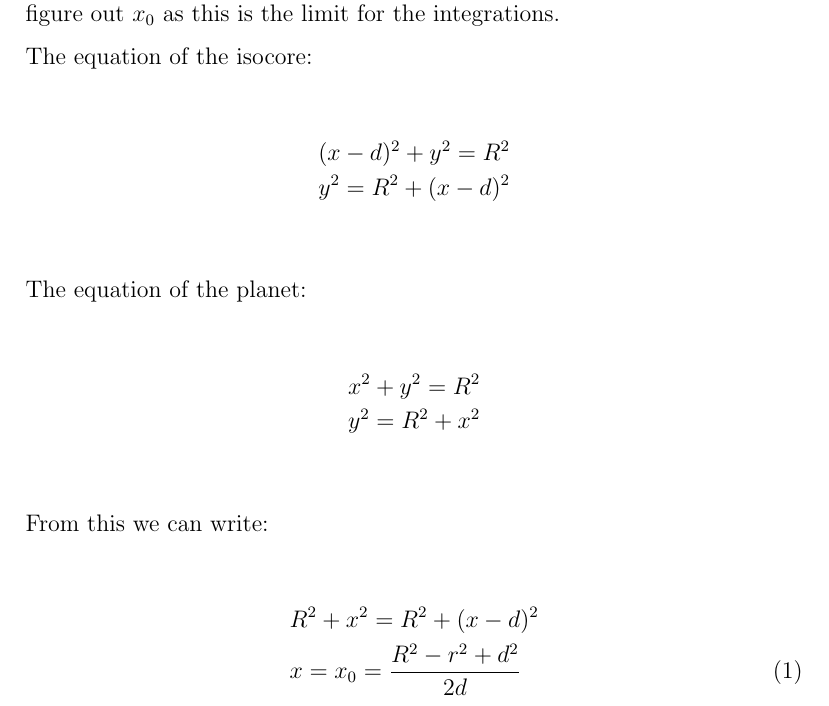
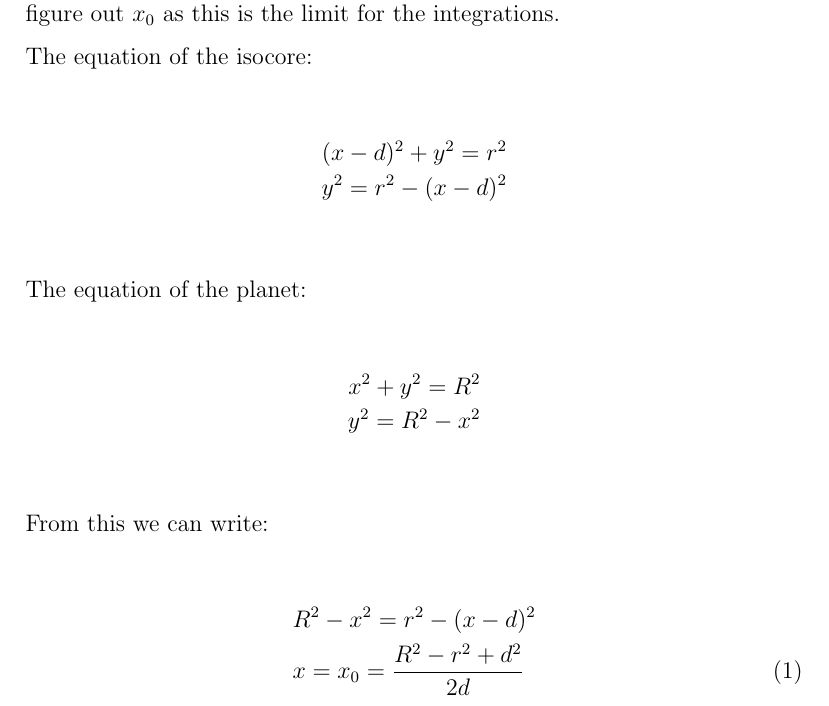
Before and after one commit to aritro-c/Songhorsho, a LaTeX document (scaling.tex): part of page 3 of 5, cut so that both start at the same text. Compiled offline with pdfLaTeX.

Commit message:
Fix equations in scaling.tex

```diff
--- a/scaling.tex
+++ b/scaling.tex
@@ -80,21 +80,21 @@ The planet of radius $R$ is at $(0,0)$. The isocore of radius $r$ is at $(d,0)$
 The equation of the isocore:
 
     \begin{align*}
-       (x-d)^2 + y^2 = R^2 \\
-       y^2 = R^2 + (x-d)^2 \\
+       (x-d)^2 + y^2 = r^2 \\
+       y^2 = r^2 - (x-d)^2 \\
     \end{align*}
 
 The equation of the planet:
 
     \begin{align*}
        x^2 + y^2 = R^2 \\
-       y^2 = R^2 + x^2 \\
+       y^2 = R^2 - x^2 \\
     \end{align*}
 
 From this we can write:
 
     \begin{align*}
-      &R^2 + x^2 = R^2 + (x-d)^2 \\
+      &R^2 - x^2 = r^2 - (x-d)^2 \\
       &x = x_0 = \frac{R^2 - r^2 + d^2}{2d} \tag{1} \\
     \end{align*}
 
```
